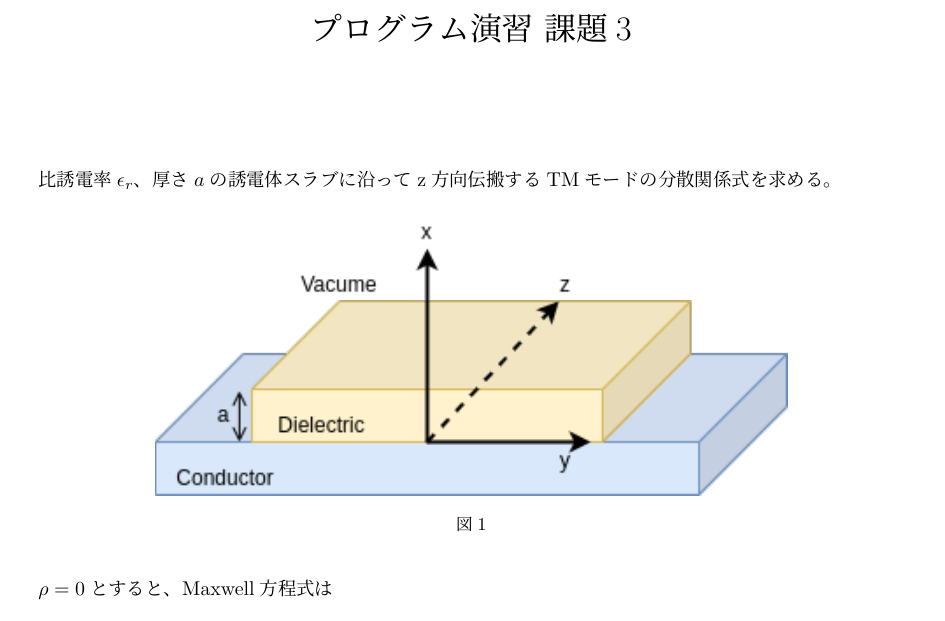
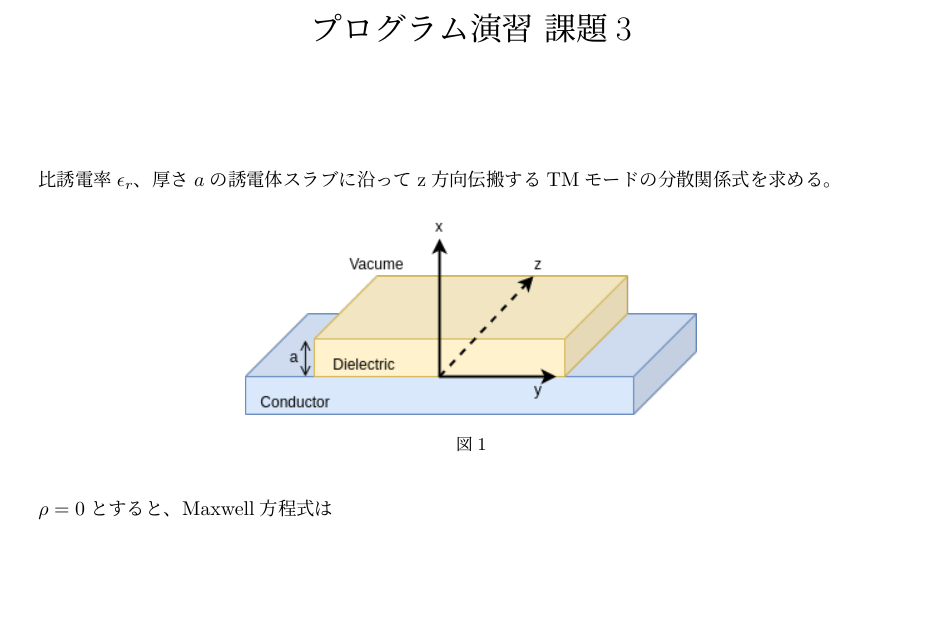
Before and after one commit to yn4k4nishi/aemwel_programing, a LaTeX document (ex3/tex/dispersion_relation.tex): part of page 1 of 3, cut so that both start at the same text, the shorter picture padded with empty space. Compiled offline with upLaTeX and dvipdfmx.

Commit message:
:+1: Update : 画像サイズを小さく

```diff
--- a/ex3/tex/dispersion_relation.tex
+++ b/ex3/tex/dispersion_relation.tex
@@ -19,7 +19,7 @@
 
 \begin{figure}[h]
     \centering
-    \includegraphics[width=0.7\textwidth]{fig.png}
+    \includegraphics[width=0.5\textwidth]{fig.png}
     \caption{}
     \label{fig:1}
 \end{figure}
```
Also changed, not shown: ex3/tex/dispersion_relation.pdf.
